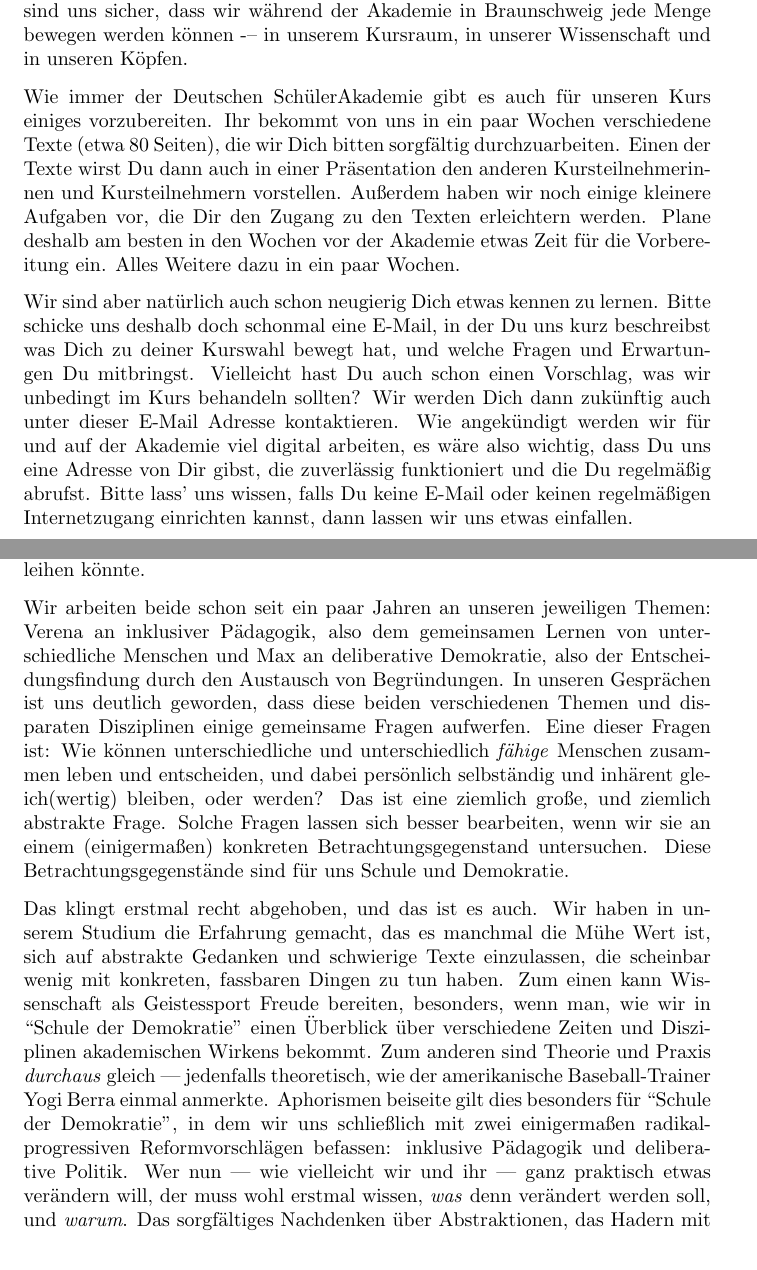
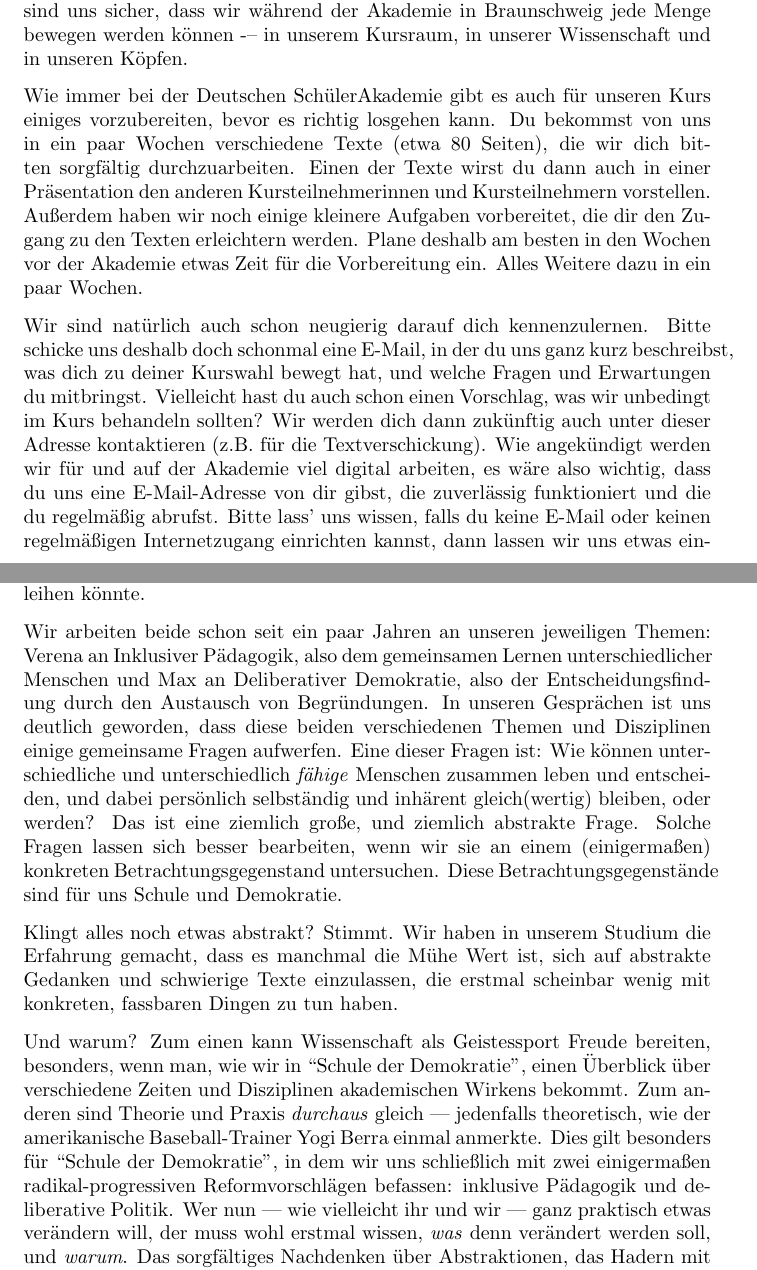
Before and after one commit to BildungBegabung/emile, a LaTeX letter (2014-04-willkommen.tex): two parts of pages 1 and 2 of 3, joined at a grey line, cut so that both start at the same text. Compiled offline with pdfLaTeX; a LaTeX package or settings file that is missing is left out.

Commit message:
Update 2014-04-willkommen.tex

```diff
--- a/2014-04-willkommen.tex
+++ b/2014-04-willkommen.tex
@@ -31,20 +31,20 @@
 Herzlich Willkommen im Kurs 4.4 der Deutschen SchülerAkademie 2014 ``Schule der Demokratie -- deliberative Demokratie und inklusive Pädagogik''!
 
 Wir sind Verena und Max, Deine Kursleiter bei der Deutschen SchülerAkademie in diesem Sommer.
-Wir freuen uns, dass Du dich für unseren Kurs ``Schule der Demokratie'' angemeldet hast und versprechen Dir, dass Du deine Wahl nicht bereuen wirst.
+Wir freuen uns, dass du dich für unseren Kurs ``Schule der Demokratie'' angemeldet hast und versprechen dir, dass du deine Wahl nicht bereuen wirst.
 Wir sind gespannt auf die gemeinsame Arbeit im Kurs und sind uns sicher, dass wir während der Akademie in Braunschweig jede Menge bewegen werden können -– in unserem Kursraum, in unserer Wissenschaft und in unseren Köpfen.
 
-Wie immer der Deutschen SchülerAkademie gibt es auch für unseren Kurs einiges vorzubereiten.
-Ihr bekommt von uns in ein paar Wochen verschiedene Texte (etwa 80 Seiten), die wir Dich bitten sorgfältig durchzuarbeiten.
-Einen der Texte wirst Du dann auch in einer Präsentation den anderen Kursteilnehmerinnen und Kursteilnehmern vorstellen.
-Außerdem haben wir noch einige kleinere Aufgaben vor, die Dir den Zugang zu den Texten erleichtern werden.
+Wie immer bei der Deutschen SchülerAkademie gibt es auch für unseren Kurs einiges vorzubereiten, bevor es richtig losgehen kann.
+Du bekommst von uns in ein paar Wochen verschiedene Texte (etwa 80 Seiten), die wir dich bitten sorgfältig durchzuarbeiten.
+Einen der Texte wirst du dann auch in einer Präsentation den anderen Kursteilnehmerinnen und Kursteilnehmern vorstellen.
+Außerdem haben wir noch einige kleinere Aufgaben vorbereitet, die dir den Zugang zu den Texten erleichtern werden.
 Plane deshalb am besten in den Wochen vor der Akademie etwas Zeit für die Vorbereitung ein.
 Alles Weitere dazu in ein paar Wochen.
 
-Wir sind aber natürlich auch schon neugierig Dich etwas kennen zu lernen.
-Bitte schicke uns deshalb doch schonmal eine E-Mail, in der Du uns kurz beschreibst was Dich zu deiner Kurswahl bewegt hat, und welche Fragen und Erwartungen Du mitbringst.
-Vielleicht hast Du auch schon einen Vorschlag, was wir unbedingt im Kurs behandeln sollten?
-Wir werden Dich dann zukünftig auch unter dieser E-Mail Adresse kontaktieren.
-Wie angekündigt werden wir für und auf der Akademie viel digital arbeiten, es wäre also wichtig, dass Du uns eine Adresse von Dir gibst, die zuverlässig funktioniert und die Du regelmäßig abrufst.
-Bitte lass' uns wissen, falls Du keine E-Mail oder keinen regelmäßigen Internetzugang einrichten kannst, dann lassen wir uns etwas einfallen.
+Wir sind natürlich auch schon neugierig darauf dich kennenzulernen.
+Bitte schicke uns deshalb doch schonmal eine E-Mail, in der du uns ganz kurz beschreibst, was dich zu deiner Kurswahl bewegt hat, und welche Fragen und Erwartungen du mitbringst.
+Vielleicht hast du auch schon einen Vorschlag, was wir unbedingt im Kurs behandeln sollten?
+Wir werden dich dann zukünftig auch unter dieser Adresse kontaktieren (z.B. für die Textverschickung).
+Wie angekündigt werden wir für und auf der Akademie viel digital arbeiten, es wäre also wichtig, dass du uns eine E-Mail-Adresse von dir gibst, die zuverlässig funktioniert und die du regelmäßig abrufst.
+Bitte lass' uns wissen, falls du keine E-Mail oder keinen regelmäßigen Internetzugang einrichten kannst, dann lassen wir uns etwas einfallen.
 
@@ -54,19 +54,22 @@ Auch wenn der Titel ``Schule der Demokratie'' es vermuten lässt, geht es in die
 % MH paralleler Satz um was es nicht in der Pädagogik geht?
 Schließlich geht es in unserem Kurs auch \emph{nicht} um das, was man gemeinhin unter Politik versteht --- vor allem keine Tages- oder Schulpolitik --- sondern allgemeiner darum, was eigentlich kollektiv verbindlichen Entscheidungen Legitimität verleihen könnte.
 
-Wir arbeiten beide schon seit ein paar Jahren an unseren jeweiligen Themen: Verena an inklusiver Pädagogik, also dem gemeinsamen Lernen von unterschiedliche Menschen und Max an deliberative Demokratie, also der Entscheidungsfindung durch den Austausch von Begründungen.
-In unseren Gesprächen ist uns deutlich geworden, dass diese beiden verschiedenen Themen und disparaten Disziplinen einige gemeinsame Fragen aufwerfen.
+Wir arbeiten beide schon seit ein paar Jahren an unseren jeweiligen Themen: Verena an Inklusiver Pädagogik, also dem gemeinsamen Lernen unterschiedlicher Menschen und Max an Deliberativer Demokratie, also der Entscheidungsfindung durch den Austausch von Begründungen.
+In unseren Gesprächen ist uns deutlich geworden, dass diese beiden verschiedenen Themen und Disziplinen einige gemeinsame Fragen aufwerfen.
 Eine dieser Fragen ist:
 Wie können unterschiedliche und unterschiedlich \emph{fähige} Menschen zusammen leben und entscheiden, und dabei persönlich selbständig und inhärent gleich(wertig) bleiben, oder werden?
 Das ist eine ziemlich große, und ziemlich abstrakte Frage.
 Solche Fragen lassen sich besser bearbeiten, wenn wir sie an einem (einigermaßen) konkreten Betrachtungsgegenstand untersuchen.
 Diese Betrachtungsgegenstände sind für uns Schule und Demokratie.
 
-Das klingt erstmal recht abgehoben, und das ist es auch.
-Wir haben in unserem Studium die Erfahrung gemacht, das es manchmal die Mühe Wert ist, sich auf abstrakte Gedanken und schwierige Texte einzulassen, die scheinbar wenig mit konkreten, fassbaren Dingen zu tun haben.
-Zum einen kann Wissenschaft als Geistessport Freude bereiten, besonders, wenn man, wie wir in ``Schule der Demokratie'' einen Überblick über verschiedene Zeiten und Disziplinen akademischen Wirkens bekommt.
+Klingt alles noch etwas abstrakt?
+Stimmt.
+Wir haben in unserem Studium die Erfahrung gemacht, dass es manchmal die Mühe Wert ist, sich auf abstrakte Gedanken und schwierige Texte einzulassen, die erstmal scheinbar wenig mit konkreten, fassbaren Dingen zu tun haben.
+
+Und warum?
+Zum einen kann Wissenschaft als Geistessport Freude bereiten, besonders, wenn man, wie wir in ``Schule der Demokratie'', einen Überblick über verschiedene Zeiten und Disziplinen akademischen Wirkens bekommt.
 Zum anderen sind Theorie und Praxis \emph{durchaus} gleich --- jedenfalls theoretisch, wie der amerikanische Baseball-Trainer Yogi Berra einmal anmerkte.
-Aphorismen beiseite gilt dies besonders für ``Schule der Demokratie'', in dem wir uns schließlich mit zwei einigermaßen radikal-progressiven Reformvorschlägen befassen: inklusive Pädagogik und deliberative Politik.
-Wer nun --- wie vielleicht wir und ihr --- ganz praktisch etwas verändern will, der muss wohl erstmal wissen, \emph{was} denn verändert werden soll, und \emph{warum}.
+Dies gilt besonders für ``Schule der Demokratie'', in dem wir uns schließlich mit zwei einigermaßen radikal-progressiven Reformvorschlägen befassen: inklusive Pädagogik und deliberative Politik.
+Wer nun --- wie vielleicht ihr und wir --- ganz praktisch etwas verändern will, der muss wohl erstmal wissen, \emph{was} denn verändert werden soll, und \emph{warum}.
 Das sorgfältiges Nachdenken über Abstraktionen, das Hadern mit Begriffen und das Verständnis von anderer Leute Ideen ermöglicht es manchmal erst, Forderungen zu klären, und, vor allem, \emph{neue} Möglichkeiten zu sehen.
 
```
Also changed, not shown: 2014-04-willkommen.tex (8 more changed lines).
